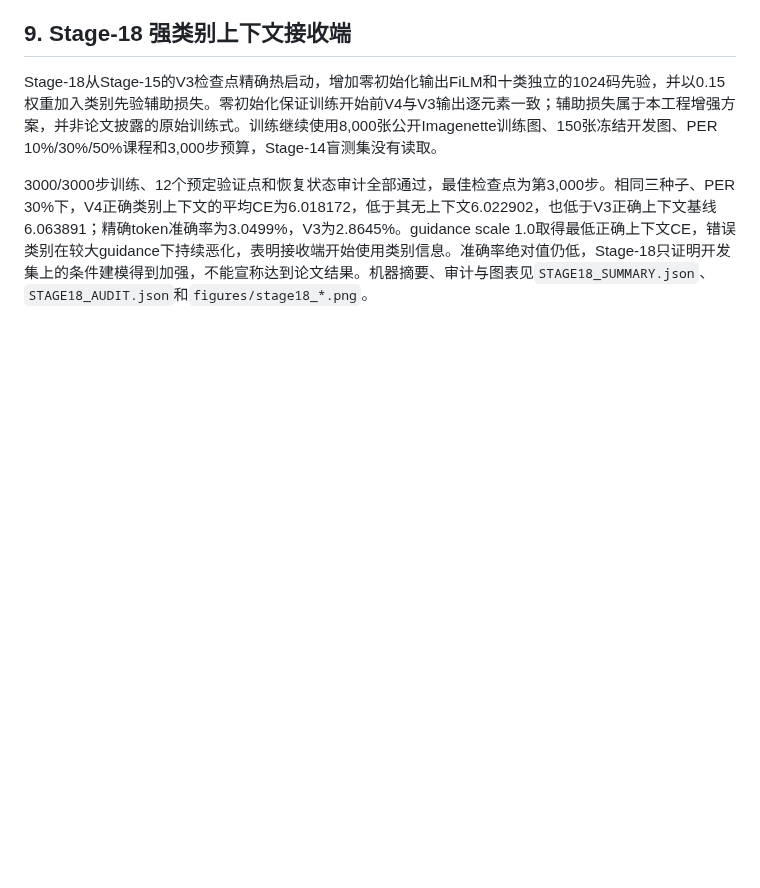
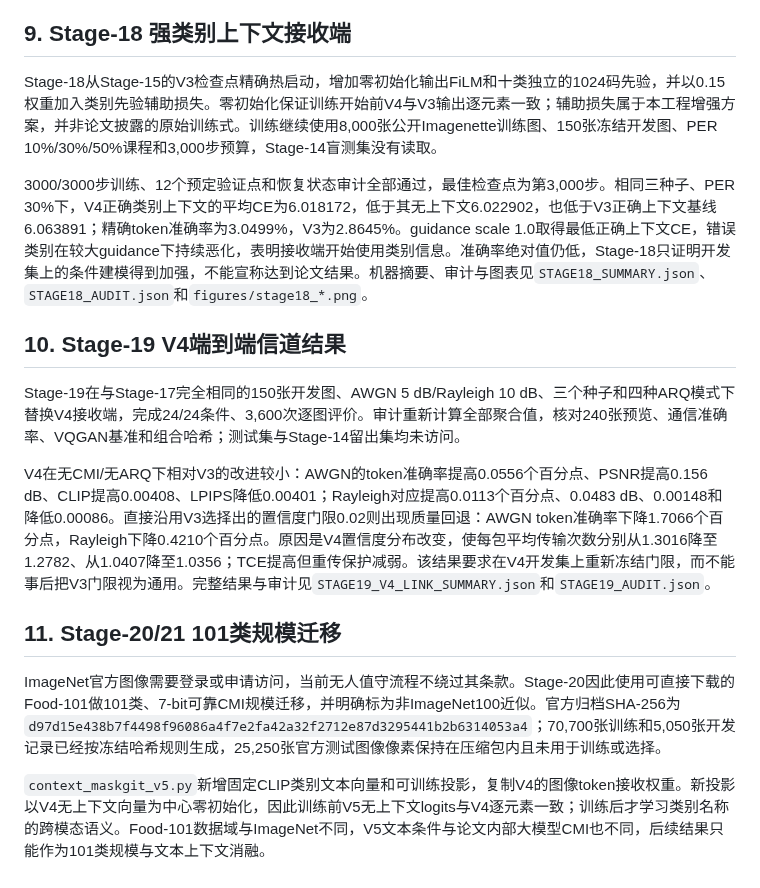
Before and after one commit to zhoujinyi8/tokencomm, a Markdown page: README.md, the part around the change. GitHub-like rendering; blank space fills up the shorter version.

Commit message:
Finalize Stage 19 V4 link evaluation

```diff
--- a/README.md
+++ b/README.md
@@ -197,3 +197,15 @@ Stage-17按冻结规则选择门限0.02，在同一开发集上完成无CMI、CM
 Stage-18从Stage-15的V3检查点精确热启动，增加零初始化输出FiLM和十类独立的1024码先验，并以0.15权重加入类别先验辅助损失。零初始化保证训练开始前V4与V3输出逐元素一致；辅助损失属于本工程增强方案，并非论文披露的原始训练式。训练继续使用8,000张公开Imagenette训练图、150张冻结开发图、PER 10%/30%/50%课程和3,000步预算，Stage-14盲测集没有读取。
 
 3000/3000步训练、12个预定验证点和恢复状态审计全部通过，最佳检查点为第3,000步。相同三种子、PER 30%下，V4正确类别上下文的平均CE为6.018172，低于其无上下文6.022902，也低于V3正确上下文基线6.063891；精确token准确率为3.0499%，V3为2.8645%。guidance scale 1.0取得最低正确上下文CE，错误类别在较大guidance下持续恶化，表明接收端开始使用类别信息。准确率绝对值仍低，Stage-18只证明开发集上的条件建模得到加强，不能宣称达到论文结果。机器摘要、审计与图表见`STAGE18_SUMMARY.json`、`STAGE18_AUDIT.json`和`figures/stage18_*.png`。
+
+## 10. Stage-19 V4端到端信道结果
+
+Stage-19在与Stage-17完全相同的150张开发图、AWGN 5 dB/Rayleigh 10 dB、三个种子和四种ARQ模式下替换V4接收端，完成24/24条件、3,600次逐图评价。审计重新计算全部聚合值，核对240张预览、通信准确率、VQGAN基准和组合哈希；测试集与Stage-14留出集均未访问。
+
+V4在无CMI/无ARQ下相对V3的改进较小：AWGN的token准确率提高0.0556个百分点、PSNR提高0.156 dB、CLIP提高0.00408、LPIPS降低0.00401；Rayleigh对应提高0.0113个百分点、0.0483 dB、0.00148和降低0.00086。直接沿用V3选择出的置信度门限0.02则出现质量回退：AWGN token准确率下降1.7066个百分点，Rayleigh下降0.4210个百分点。原因是V4置信度分布改变，使每包平均传输次数分别从1.3016降至1.2782、从1.0407降至1.0356；TCE提高但重传保护减弱。该结果要求在V4开发集上重新冻结门限，而不能事后把V3门限视为通用。完整结果与审计见`STAGE19_V4_LINK_SUMMARY.json`和`STAGE19_AUDIT.json`。
+
+## 11. Stage-20/21 101类规模迁移
+
+ImageNet官方图像需要登录或申请访问，当前无人值守流程不绕过其条款。Stage-20因此使用可直接下载的Food-101做101类、7-bit可靠CMI规模迁移，并明确标为非ImageNet100近似。官方归档SHA-256为`d97d15e438b7f4498f96086a4f7e2fa42a32f2712e87d3295441b2b6314053a4`；70,700张训练和5,050张开发记录已经按冻结哈希规则生成，25,250张官方测试图像像素保持在压缩包内且未用于训练或选择。
+
+`context_maskgit_v5.py`新增固定CLIP类别文本向量和可训练投影，复制V4的图像token接收权重。新投影以V4无上下文向量为中心零初始化，因此训练前V5无上下文logits与V4逐元素一致；训练后才学习类别名称的跨模态语义。Food-101数据域与ImageNet不同，V5文本条件与论文内部大模型CMI也不同，后续结果只能作为101类规模与文本上下文消融。
```
Also changed, not shown: STAGE10_RESEARCH_LOG.md (+6 -0 lines), figures/stage19_perceptual_metrics.png (added), figures/stage19_tce_quality_tradeoff.png (added), 4 other files.
